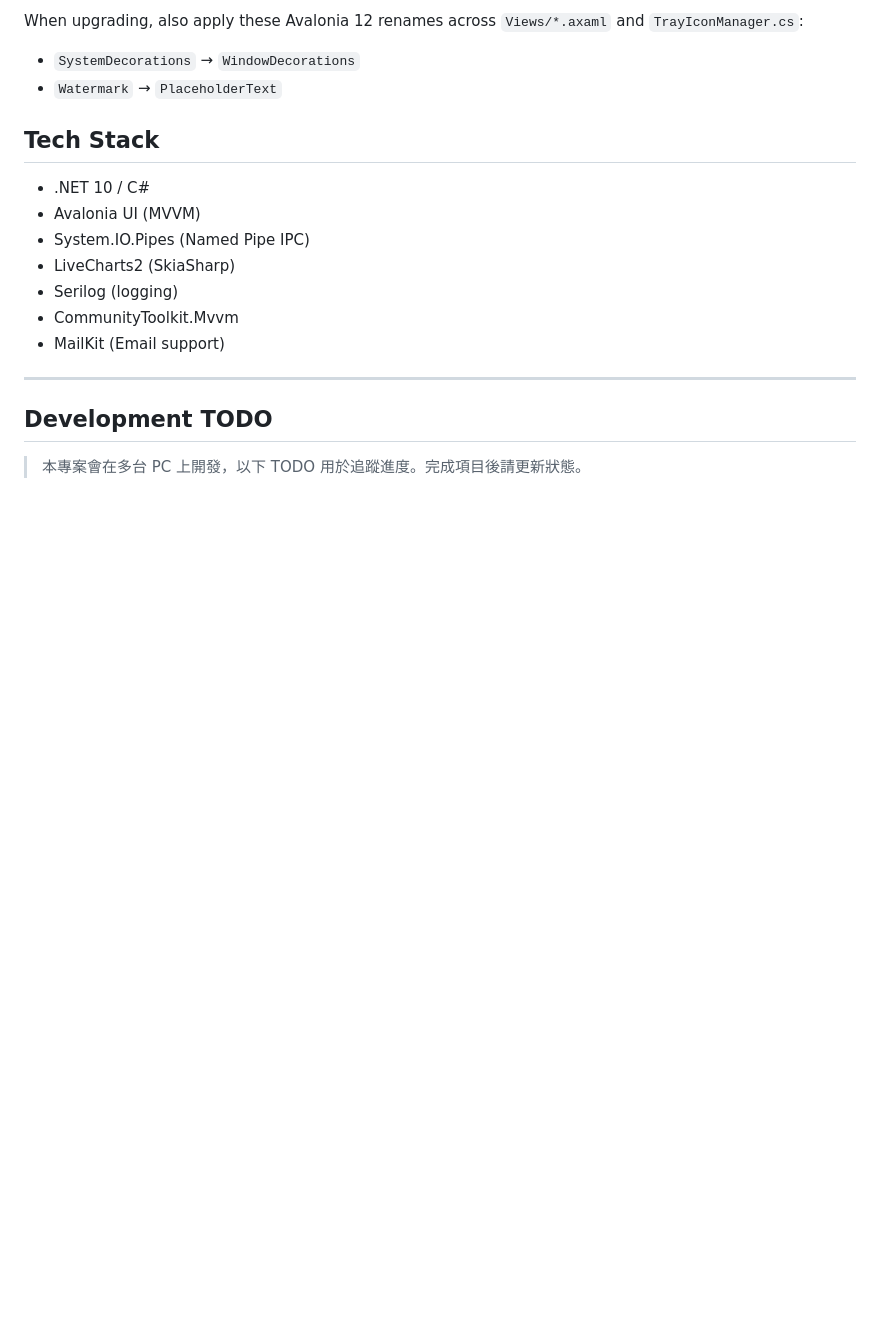
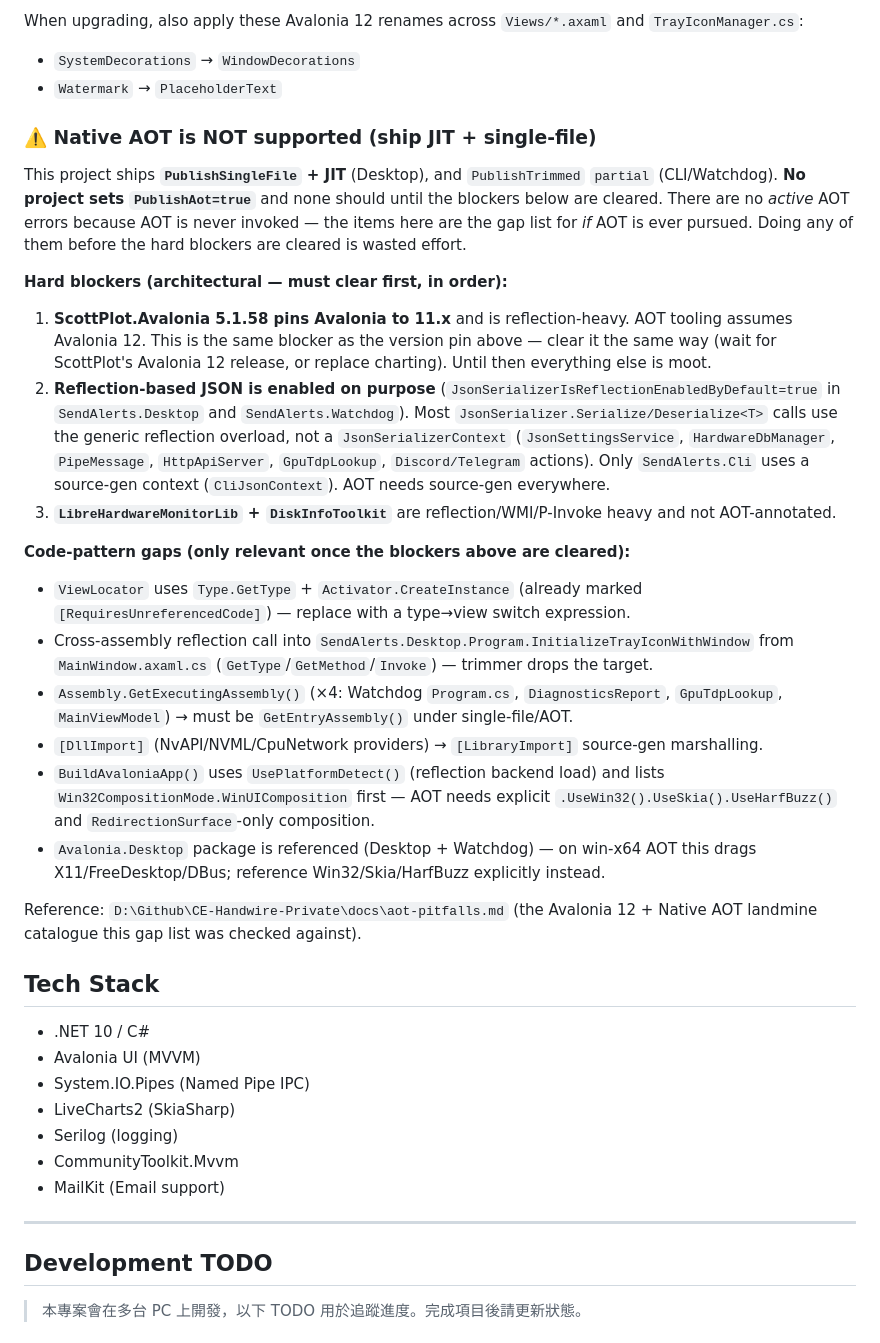
Before and after one commit to bbfox0703/SendAlerts, a Markdown page: Claude.MD, the part around the change. Rendered like a GitHub page; blank space fills up the shorter version.

Commit message:
docs(aot): document why Native AOT is unsupported and the gap list
Record the AOT blocker/gap analysis in Known Constraints so future work
doesn't attempt PublishAot before the hard blockers (ScottPlot/Avalonia 11
pin, reflection-based JSON, reflection-heavy hardware libs) are cleared.

Co-Authored-By: Claude Opus 4.7 (1M context) <noreply@anthropic.com>

```diff
--- a/Claude.MD
+++ b/Claude.MD
@@ -141,6 +141,46 @@ When upgrading, also apply these Avalonia 12 renames across `Views/*.axaml` and
 `TrayIconManager.cs`:
 - `SystemDecorations` → `WindowDecorations`
 - `Watermark` → `PlaceholderText`
+
+### ⚠️ Native AOT is NOT supported (ship JIT + single-file)
+
+This project ships **`PublishSingleFile` + JIT** (Desktop), and `PublishTrimmed`
+`partial` (CLI/Watchdog). **No project sets `PublishAot=true`** and none should
+until the blockers below are cleared. There are no *active* AOT errors because AOT
+is never invoked — the items here are the gap list for *if* AOT is ever pursued.
+Doing any of them before the hard blockers are cleared is wasted effort.
+
+**Hard blockers (architectural — must clear first, in order):**
+1. **ScottPlot.Avalonia 5.1.58 pins Avalonia to 11.x** and is reflection-heavy.
+   AOT tooling assumes Avalonia 12. This is the same blocker as the version pin
+   above — clear it the same way (wait for ScottPlot's Avalonia 12 release, or
+   replace charting). Until then everything else is moot.
+2. **Reflection-based JSON is enabled on purpose**
+   (`JsonSerializerIsReflectionEnabledByDefault=true` in `SendAlerts.Desktop`
+   and `SendAlerts.Watchdog`). Most `JsonSerializer.Serialize/Deserialize<T>`
+   calls use the generic reflection overload, not a `JsonSerializerContext`
+   (`JsonSettingsService`, `HardwareDbManager`, `PipeMessage`, `HttpApiServer`,
+   `GpuTdpLookup`, `Discord/Telegram` actions). Only `SendAlerts.Cli` uses a
+   source-gen context (`CliJsonContext`). AOT needs source-gen everywhere.
+3. **`LibreHardwareMonitorLib` + `DiskInfoToolkit`** are reflection/WMI/P-Invoke
+   heavy and not AOT-annotated.
+
+**Code-pattern gaps (only relevant once the blockers above are cleared):**
+- `ViewLocator` uses `Type.GetType` + `Activator.CreateInstance` (already marked
+  `[RequiresUnreferencedCode]`) — replace with a type→view switch expression.
+- Cross-assembly reflection call into `SendAlerts.Desktop.Program.InitializeTrayIconWithWindow`
+  from `MainWindow.axaml.cs` (`GetType`/`GetMethod`/`Invoke`) — trimmer drops the target.
+- `Assembly.GetExecutingAssembly()` (×4: Watchdog `Program.cs`, `DiagnosticsReport`,
+  `GpuTdpLookup`, `MainViewModel`) → must be `GetEntryAssembly()` under single-file/AOT.
+- `[DllImport]` (NvAPI/NVML/CpuNetwork providers) → `[LibraryImport]` source-gen marshalling.
+- `BuildAvaloniaApp()` uses `UsePlatformDetect()` (reflection backend load) and lists
+  `Win32CompositionMode.WinUIComposition` first — AOT needs explicit
+  `.UseWin32().UseSkia().UseHarfBuzz()` and `RedirectionSurface`-only composition.
+- `Avalonia.Desktop` package is referenced (Desktop + Watchdog) — on win-x64 AOT this
+  drags X11/FreeDesktop/DBus; reference Win32/Skia/HarfBuzz explicitly instead.
+
+Reference: `D:\Github\CE-Handwire-Private\docs\aot-pitfalls.md` (the Avalonia 12 +
+Native AOT landmine catalogue this gap list was checked against).
 
 ## Tech Stack
 - .NET 10 / C#
```
